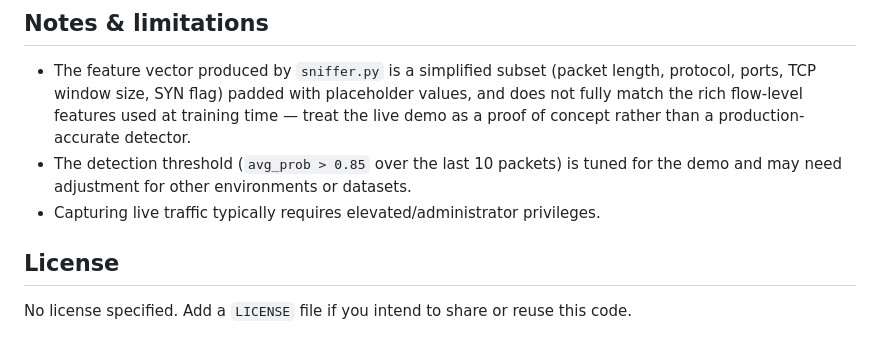
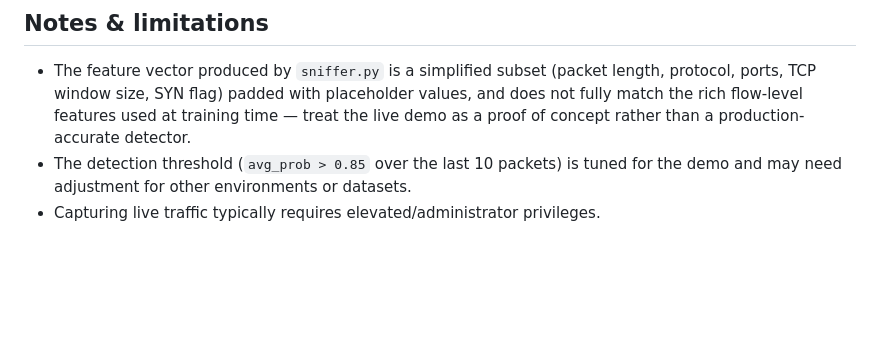
Before and after one commit to mubeen-nawaz/Deep_Learning_Based_DDoS_Attack_Detection, a Markdown page: README.md, the part around the change. Drawn GitHub-style; blank space fills up the shorter version.

```diff
--- a/README.md
+++ b/README.md
@@ -102,7 +102,3 @@ Sends a continuous stream of TCP SYN packets to `127.0.0.1:8080` to simulate a f
 - The feature vector produced by `sniffer.py` is a simplified subset (packet length, protocol, ports, TCP window size, SYN flag) padded with placeholder values, and does not fully match the rich flow-level features used at training time — treat the live demo as a proof of concept rather than a production-accurate detector.
 - The detection threshold (`avg_prob > 0.85` over the last 10 packets) is tuned for the demo and may need adjustment for other environments or datasets.
 - Capturing live traffic typically requires elevated/administrator privileges.
-
-## License
-
-No license specified. Add a `LICENSE` file if you intend to share or reuse this code.
```
